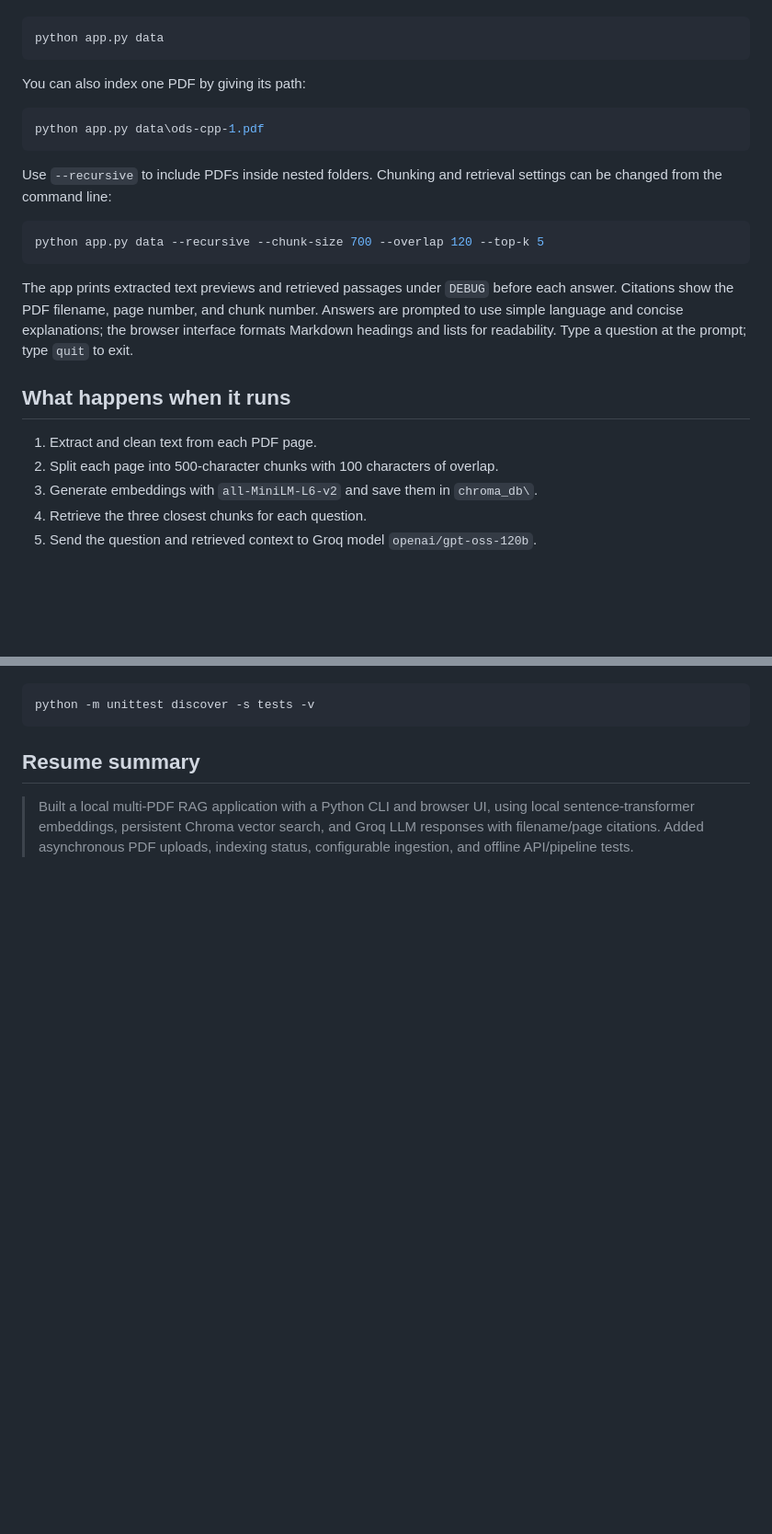
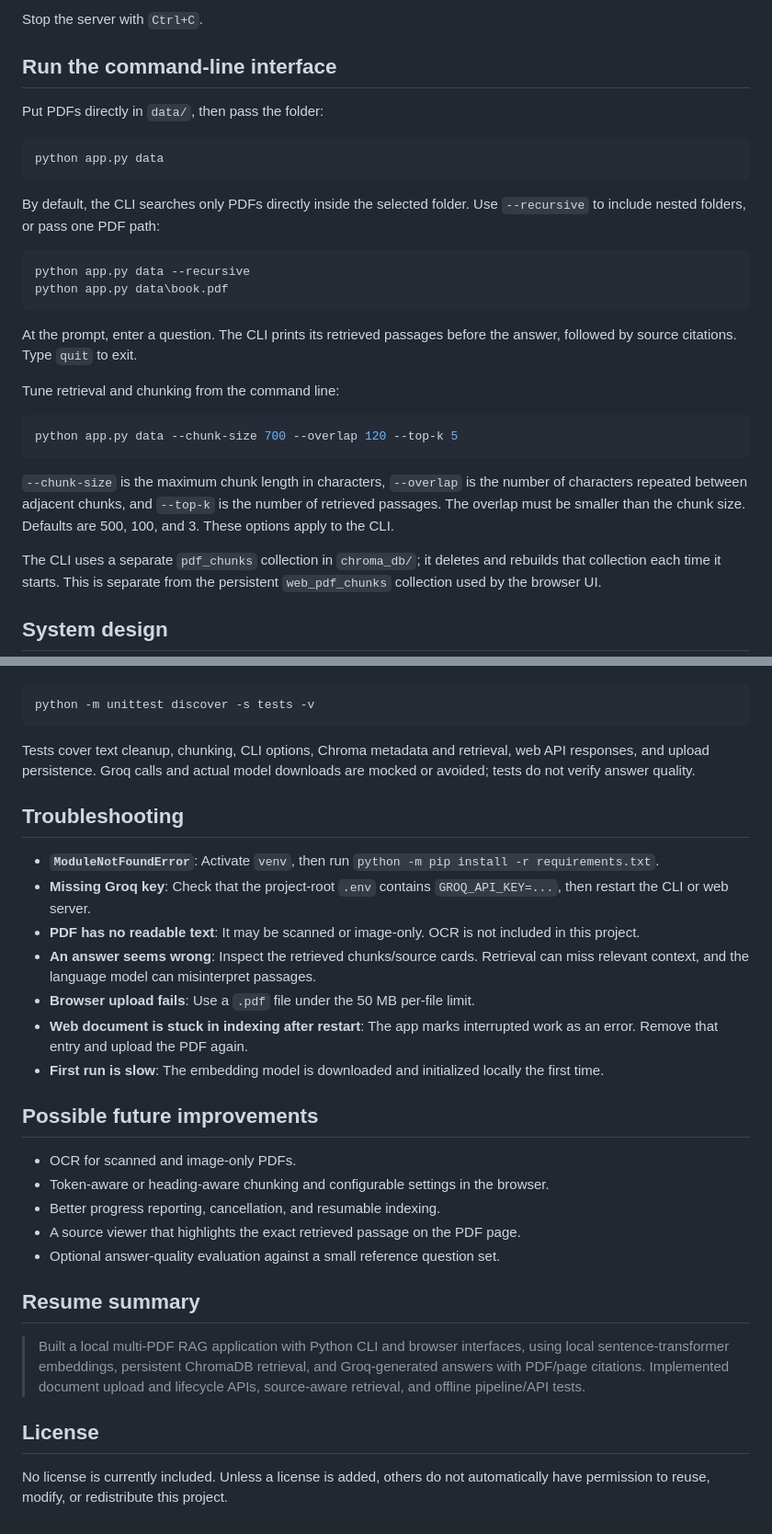
Before and after one commit to VijayUchiha2004/chat-with-pdfs-rag, a Markdown page: README.md, 2 parts joined by grey strips. Shown at 92% size. GitHub-like rendering; blank space fills up the shorter version.

````diff
--- a/README.md
+++ b/README.md
@@ -61,32 +100,38 @@ the folder (it does not search nested folders by default). Then run:
+Stop the server with `Ctrl+C`.
+
+## Run the command-line interface
+
+Put PDFs directly in `data/`, then pass the folder:
 
 ```powershell
 python app.py data
 ```
 
-You can also index one PDF by giving its path:
+By default, the CLI searches only PDFs directly inside the selected folder.
+Use `--recursive` to include nested folders, or pass one PDF path:
 
 ```powershell
-python app.py data\ods-cpp-1.pdf
+python app.py data --recursive
+python app.py data\book.pdf
 ```
 
-Use `--recursive` to include PDFs inside nested folders. Chunking and retrieval
-settings can be changed from the command line:
+At the prompt, enter a question. The CLI prints its retrieved passages before
+the answer, followed by source citations. Type `quit` to exit.
+
+Tune retrieval and chunking from the command line:
 
 ```powershell
-python app.py data --recursive --chunk-size 700 --overlap 120 --top-k 5
+python app.py data --chunk-size 700 --overlap 120 --top-k 5
 ```
 
-The app prints extracted text previews and retrieved passages under `DEBUG`
-before each answer. Citations show the PDF filename, page number, and chunk
-number. Answers are prompted to use simple language and concise explanations;
-the browser interface formats Markdown headings and lists for readability.
-Type a question at the prompt; type `quit` to exit.
+`--chunk-size` is the maximum chunk length in characters, `--overlap` is the
+number of characters repeated between adjacent chunks, and `--top-k` is the
+number of retrieved passages. The overlap must be smaller than the chunk size.
+Defaults are 500, 100, and 3. These options apply to the CLI.
 
-## What happens when it runs
+The CLI uses a separate `pdf_chunks` collection in `chroma_db/`; it deletes and
+rebuilds that collection each time it starts. This is separate from the
+persistent `web_pdf_chunks` collection used by the browser UI.
 
-1. Extract and clean text from each PDF page.
-2. Split each page into 500-character chunks with 100 characters of overlap.
-3. Generate embeddings with `all-MiniLM-L6-v2` and save them in `chroma_db\`.
-4. Retrieve the three closest chunks for each question.
-5. Send the question and retrieved context to Groq model `openai/gpt-oss-120b`.
+## System design
 
@@ -143,9 +222,43 @@ source metadata without calling Groq or downloading an embedding model:
 python -m unittest discover -s tests -v
 ```
 
+Tests cover text cleanup, chunking, CLI options, Chroma metadata and retrieval,
+web API responses, and upload persistence. Groq calls and actual model
+downloads are mocked or avoided; tests do not verify answer quality.
+
+## Troubleshooting
+
+- **`ModuleNotFoundError`**: Activate `venv`, then run
+  `python -m pip install -r requirements.txt`.
+- **Missing Groq key**: Check that the project-root `.env` contains
+  `GROQ_API_KEY=...`, then restart the CLI or web server.
+- **PDF has no readable text**: It may be scanned or image-only. OCR is not
+  included in this project.
+- **An answer seems wrong**: Inspect the retrieved chunks/source cards. Retrieval
+  can miss relevant context, and the language model can misinterpret passages.
+- **Browser upload fails**: Use a `.pdf` file under the 50 MB per-file limit.
+- **Web document is stuck in indexing after restart**: The app marks interrupted
+  work as an error. Remove that entry and upload the PDF again.
+- **First run is slow**: The embedding model is downloaded and initialized
+  locally the first time.
+
+## Possible future improvements
+
+- OCR for scanned and image-only PDFs.
+- Token-aware or heading-aware chunking and configurable settings in the browser.
+- Better progress reporting, cancellation, and resumable indexing.
+- A source viewer that highlights the exact retrieved passage on the PDF page.
+- Optional answer-quality evaluation against a small reference question set.
+
 ## Resume summary
 
-> Built a local multi-PDF RAG application with a Python CLI and browser UI,
-> using local sentence-transformer embeddings, persistent Chroma vector search,
-> and Groq LLM responses with filename/page citations. Added asynchronous PDF
-> uploads, indexing status, configurable ingestion, and offline API/pipeline tests.
+> Built a local multi-PDF RAG application with Python CLI and browser
+> interfaces, using local sentence-transformer embeddings, persistent ChromaDB
+> retrieval, and Groq-generated answers with PDF/page citations. Implemented
+> document upload and lifecycle APIs, source-aware retrieval, and offline
+> pipeline/API tests.
+
+## License
+
+No license is currently included. Unless a license is added, others do not
+automatically have permission to reuse, modify, or redistribute this project.
````
Also changed, not shown: other parts of README.md (+146 -73 lines).
